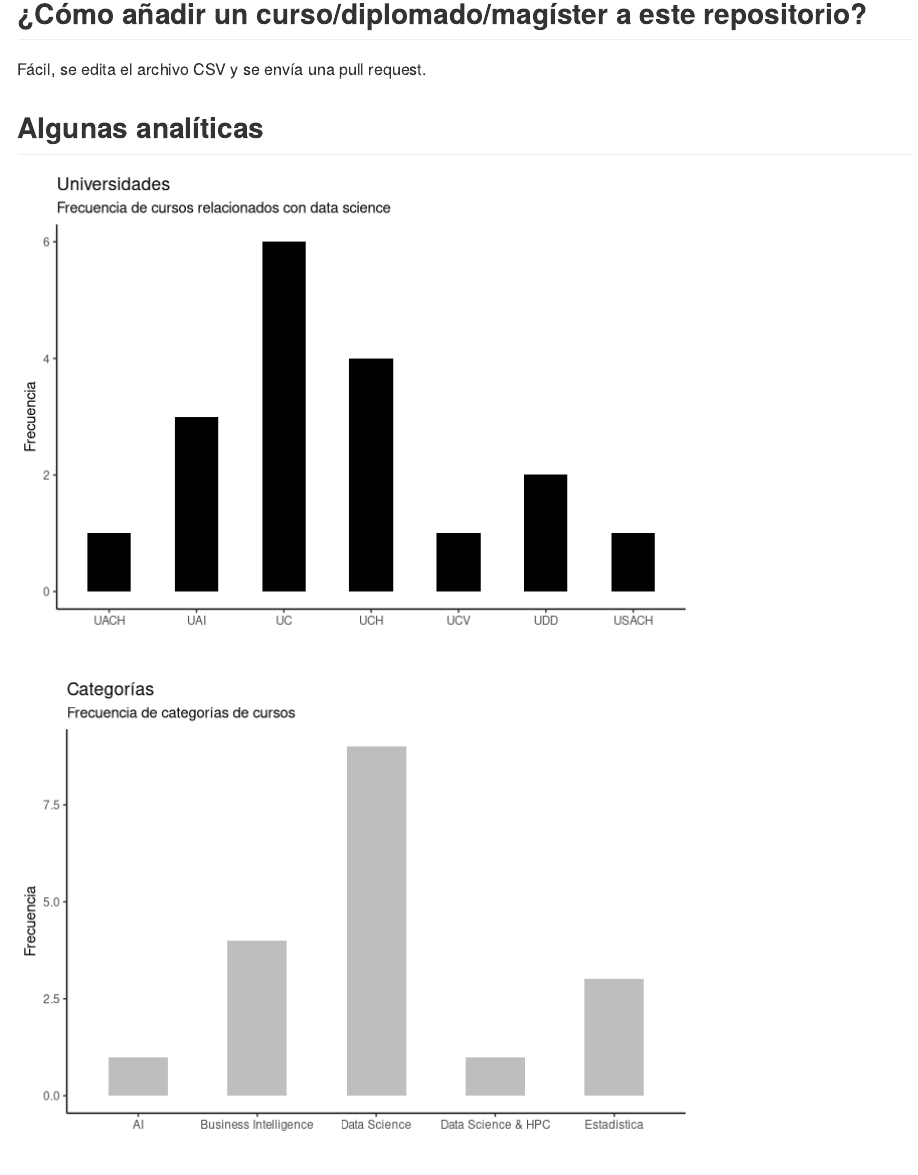
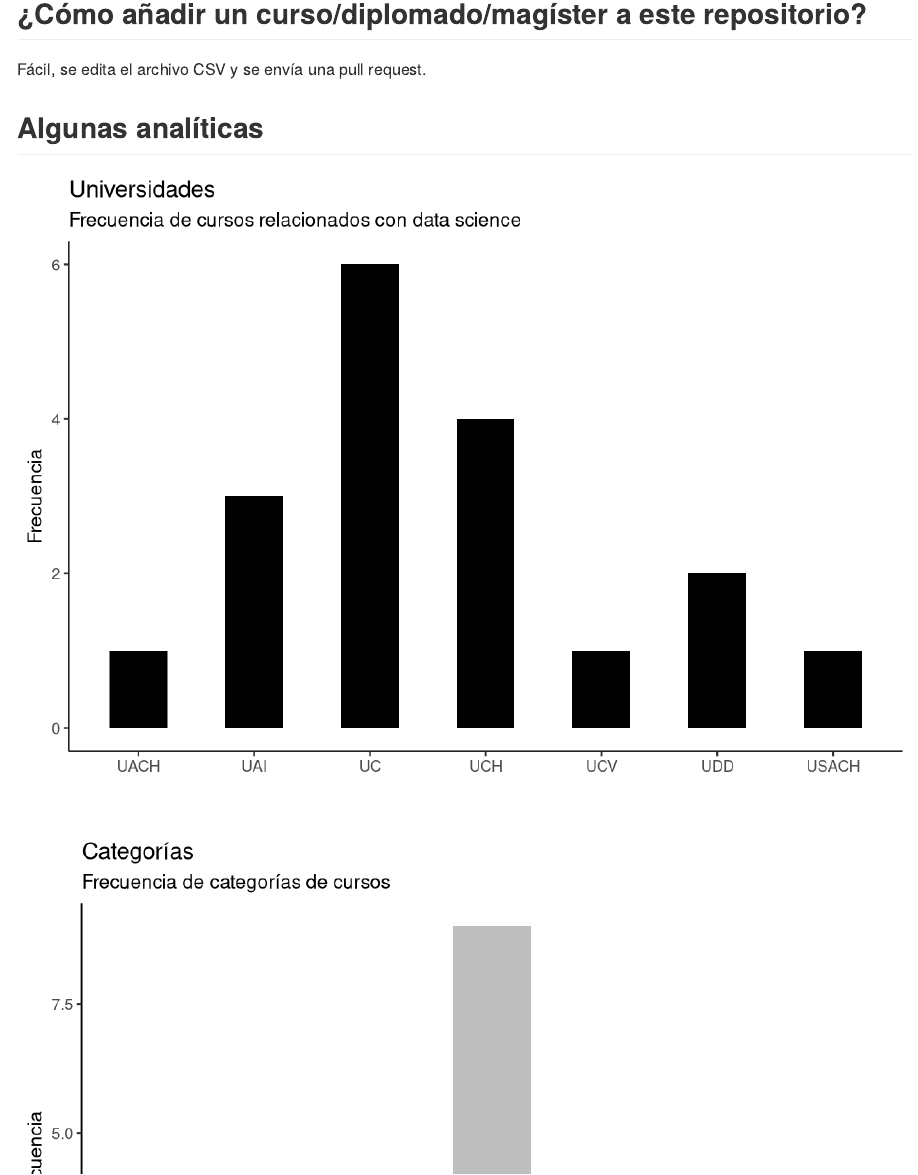
Before and after one commit to robsalasco/data_science_chile, an R Markdown document (README.Rmd): the page in a window 1100 px wide, from 1970 px down. Rendered offline with R 4.5, knitr and Pandoc, with nearby package versions.

Commit message:
quality plots

````diff
--- a/README.Rmd
+++ b/README.Rmd
@@ -26,7 +26,7 @@ Fácil, se edita el archivo CSV y se envía una pull request.
 
 ## Algunas analíticas
 
-```{r analytics1, echo=FALSE}
+```{r analytics1, echo=FALSE, dpi=300}
 library(ggplot2)
 
 theme_set(theme_classic())
@@ -42,7 +42,7 @@ g + geom_bar(stat="identity", width = 0.5, fill="black") +
            y="Frecuencia")
 ```
 
-```{r analytics2, echo=FALSE}
+```{r analytics2, echo=FALSE, dpi=300}
 freqtable <- table(data$category)
 df <- as.data.frame.table(freqtable)
 
````
Also changed, not shown: README_files/figure-gfm/analytics1-1.png, README_files/figure-gfm/analytics2-1.png, 2 other files.
